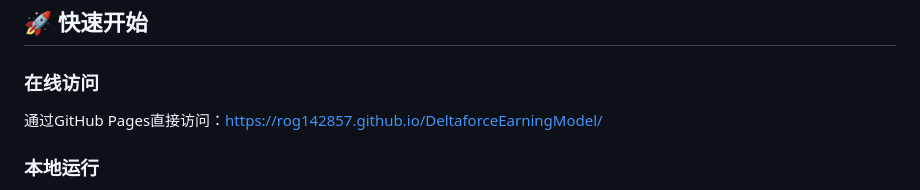
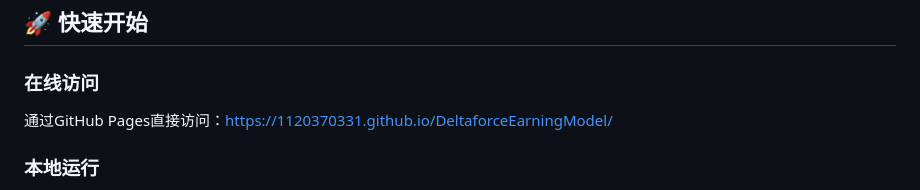
Before and after one commit to 1120370331/DeltaforceEarningModel, a Markdown page: README.md, the part around the change. GitHub-like rendering.

Commit message:
Update GitHub Pages URL in README

```diff
--- a/README.md
+++ b/README.md
@@ -45,7 +45,7 @@
 ## 🚀 快速开始
 
 ### 在线访问
-通过GitHub Pages直接访问：[https://rog142857.github.io/DeltaforceEarningModel/](https://rog142857.github.io/DeltaforceEarningModel/)
+通过GitHub Pages直接访问：[https://1120370331.github.io/DeltaforceEarningModel/](https://1120370331.github.io/DeltaforceEarningModel/)
 
 ### 本地运行
 1. 克隆仓库到本地
```
